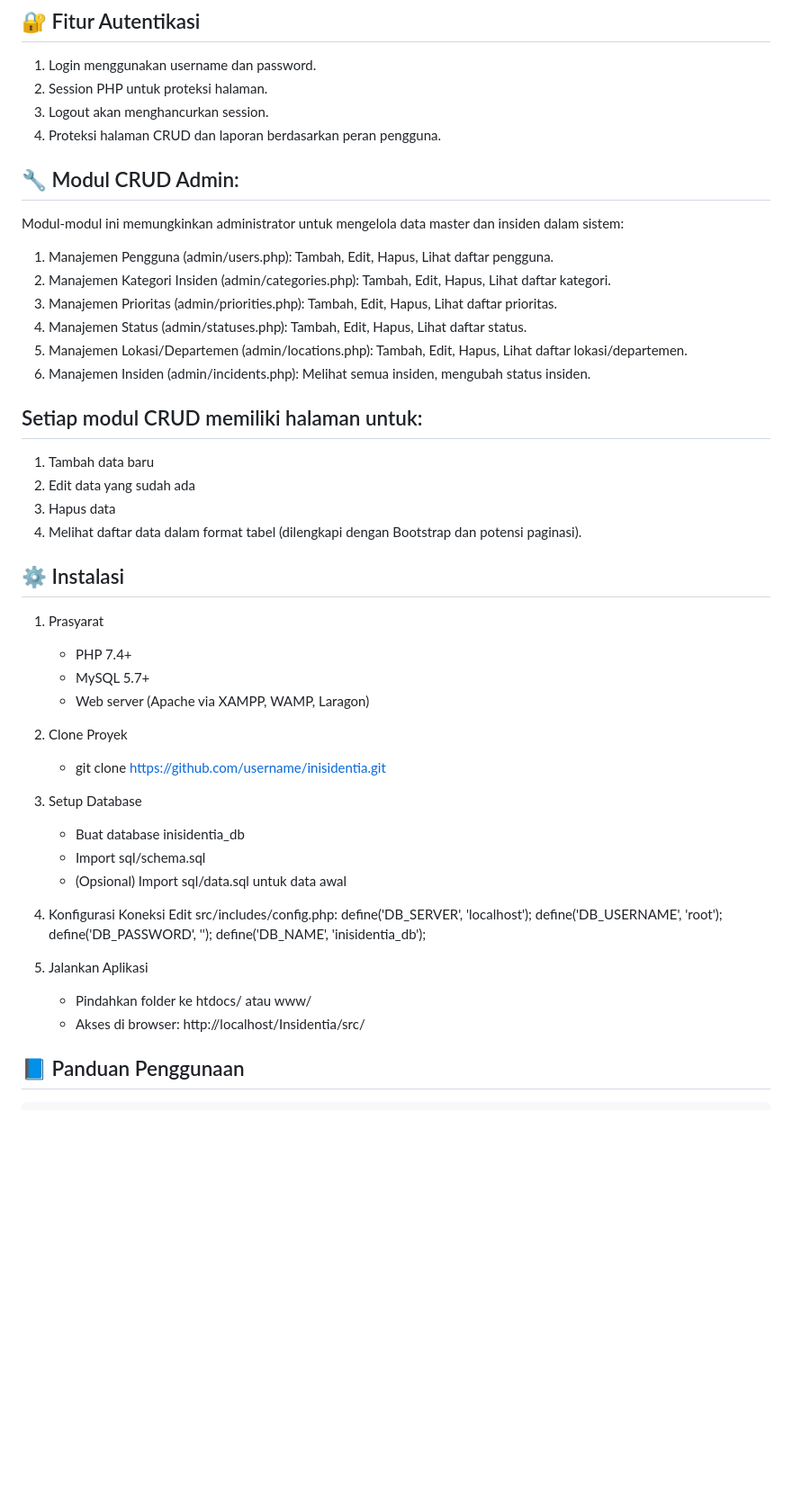
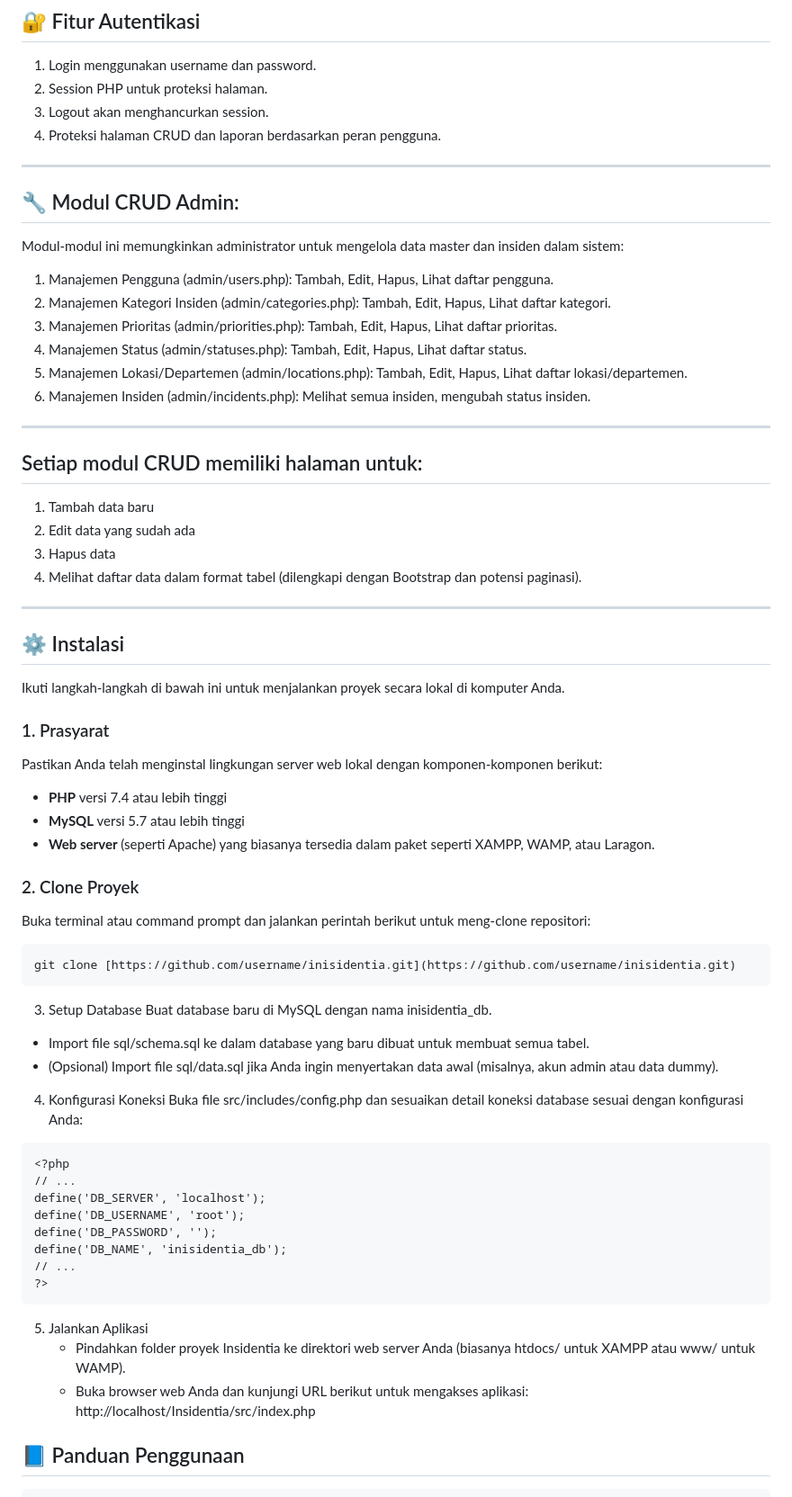
Before and after one commit to LutfiMulia/pemroweb, a Markdown page: README.md, the part around one of its changes. Shown at 90% size. GitHub-like rendering; blank space fills up the shorter version.

````diff
--- a/README.md
+++ b/README.md
@@ -205,6 +253,8 @@ Beberapa contoh relasi utama:
 3. Logout akan menghancurkan session.
 4. Proteksi halaman CRUD dan laporan berdasarkan peran pengguna.
 
+---
+
 ## 🔧 Modul CRUD Admin:
 Modul-modul ini memungkinkan administrator untuk mengelola data master dan insiden dalam sistem:
 
@@ -215,6 +265,8 @@ Modul-modul ini memungkinkan administrator untuk mengelola data master dan insid
 5. Manajemen Lokasi/Departemen (admin/locations.php): Tambah, Edit, Hapus, Lihat daftar lokasi/departemen.
 6. Manajemen Insiden (admin/incidents.php): Melihat semua insiden, mengubah status insiden.
 
+---
+
 ## Setiap modul CRUD memiliki halaman untuk:
 
 1. Tambah data baru
@@ -222,30 +274,40 @@ Modul-modul ini memungkinkan administrator untuk mengelola data master dan insid
 3. Hapus data
 4. Melihat daftar data dalam format tabel (dilengkapi dengan Bootstrap dan potensi paginasi).
 
+---
 ## ⚙️ Instalasi
-1. Prasyarat
-   - PHP 7.4+
-   - MySQL 5.7+
-   - Web server (Apache via XAMPP, WAMP, Laragon)
-
-2. Clone Proyek
-   - git clone https://github.com/username/inisidentia.git
-
+Ikuti langkah-langkah di bawah ini untuk menjalankan proyek secara lokal di komputer Anda.
+### 1. Prasyarat
+Pastikan Anda telah menginstal lingkungan server web lokal dengan komponen-komponen berikut:
+- **PHP** versi 7.4 atau lebih tinggi
+- **MySQL** versi 5.7 atau lebih tinggi
+- **Web server** (seperti Apache) yang biasanya tersedia dalam paket seperti XAMPP, WAMP, atau Laragon.
+### 2. Clone Proyek
+Buka terminal atau command prompt dan jalankan perintah berikut untuk meng-clone repositori:
+```bash
+git clone [https://github.com/username/inisidentia.git](https://github.com/username/inisidentia.git)
+```
 3. Setup Database
-   - Buat database inisidentia_db
-   - Import sql/schema.sql
-   - (Opsional) Import sql/data.sql untuk data awal
+Buat database baru di MySQL dengan nama inisidentia_db.
+- Import file sql/schema.sql ke dalam database yang baru dibuat untuk membuat semua tabel.
+- (Opsional) Import file sql/data.sql jika Anda ingin menyertakan data awal (misalnya, akun admin atau data dummy).
 
 4. Konfigurasi Koneksi
-Edit src/includes/config.php:
+Buka file src/includes/config.php dan sesuaikan detail koneksi database sesuai dengan konfigurasi Anda:
+```
+<?php
+// ...
 define('DB_SERVER', 'localhost');
 define('DB_USERNAME', 'root');
 define('DB_PASSWORD', '');
 define('DB_NAME', 'inisidentia_db');
+// ...
+?>
+```
 
 5. Jalankan Aplikasi
-   - Pindahkan folder ke htdocs/ atau www/
-   - Akses di browser: http://localhost/Insidentia/src/
+   - Pindahkan folder proyek Insidentia ke direktori web server Anda (biasanya htdocs/ untuk XAMPP atau www/ untuk WAMP).
+   - Buka browser web Anda dan kunjungi URL berikut untuk mengakses aplikasi: http://localhost/Insidentia/src/index.php
 
 ## 📘 Panduan Penggunaan
     - Login : Gunakan akun dari data.sql atau buat akun baru
````
Also changed, not shown: other parts of README.md (+118 -62 lines).
